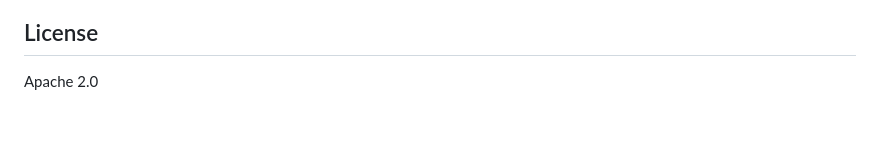
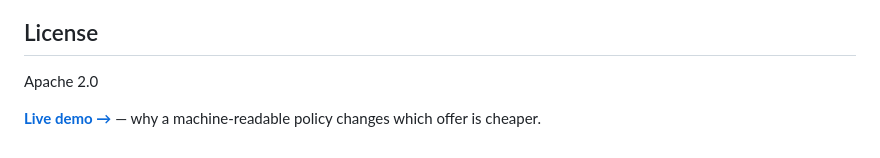
Before and after one commit to yairsabag/policy-cancellation, a Markdown page: README.md, the part around the change. Rendered like a GitHub page; blank space fills up the shorter version.

```diff
--- a/README.md
+++ b/README.md
@@ -61,3 +61,5 @@ Feedback and real-world policy examples that this shape *cannot* express are esp
 ## License
 
 Apache 2.0
+
+**[Live demo →](https://yairsabag.github.io/policy-cancellation/demo/)** — why a machine-readable policy changes which offer is cheaper.
```
